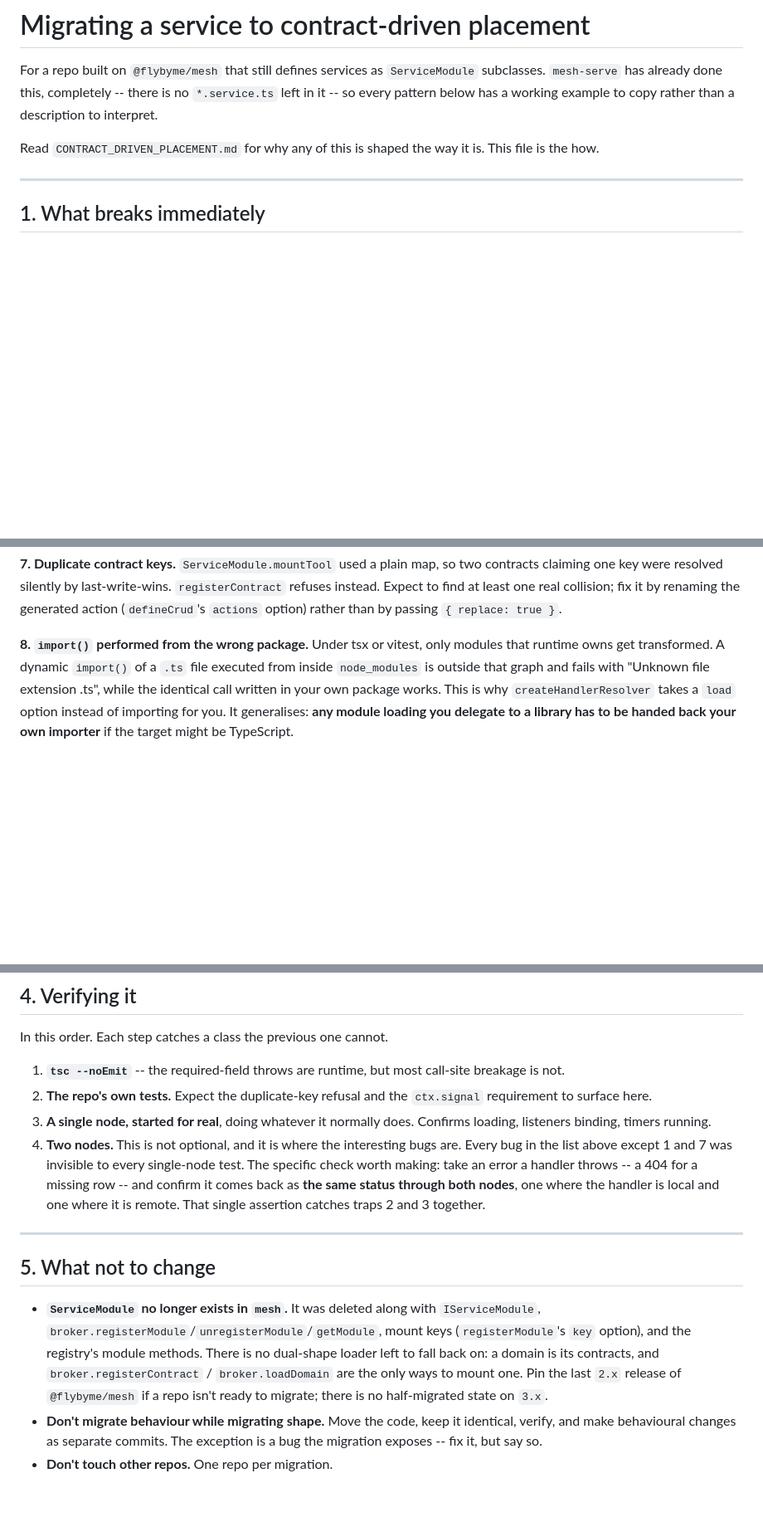
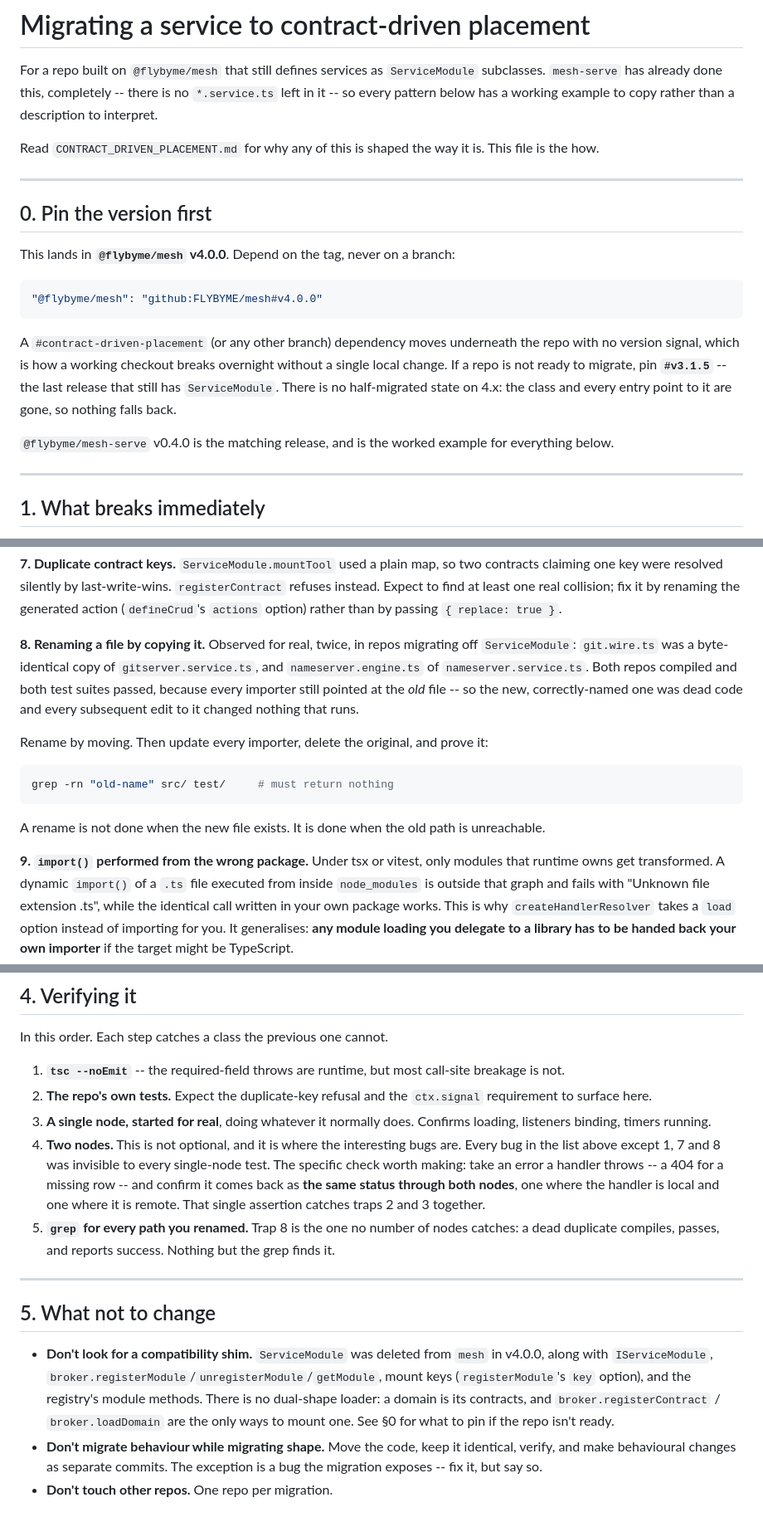
Before and after one commit to FLYBYME/mesh, a Markdown page: docs/MIGRATION.md, 3 parts joined by grey strips. Shown at 83% size. Drawn GitHub-style; blank space fills up the shorter version.

Commit message:
MIGRATION.md: pin the tag, and the rename-by-copy trap
Three corrections, all of them things that have already cost time
downstream:

- New §0: depend on `#v4.0.0`, never on a branch. The doc never said
  which version this lands in, so a repo following it installed from the
  moving `contract-driven-placement` branch and would have broken on a
  push with no local change. §5's "pin 2.x / no half-migrated 3.x" was
  written before the release existed and had the numbers wrong: the last
  release with ServiceModule is 3.1.5, and the break is 4.0.0.

- New trap 8: rename by moving, not copying. Observed twice for real --
  git.wire.ts byte-identical to gitserver.service.ts, and
  nameserver.engine.ts to nameserver.service.ts. Both repos compiled and
  both suites passed, because every importer still pointed at the old
  file, so the correctly-named one was dead code and every later edit to
  it changed nothing that runs. Added the grep that finds it, and a
  fifth verification step, since this is the one failure no number of
  nodes catches.

- §2.5 now says what to name the class that replaces a ServiceModule.
  `*.service.ts` meant "a ServiceModule lives here" and that class is
  gone, so the suffix points at nothing; keeping it is how the next
  reader concludes the migration never happened. gateway.ts holding
  <Thing>Gateway, one class per file, protocol split from server.

````diff
--- a/docs/MIGRATION.md
+++ b/docs/MIGRATION.md
@@ -6,6 +6,25 @@ pattern below has a working example to copy rather than a description to interpr
 
 Read `CONTRACT_DRIVEN_PLACEMENT.md` for why any of this is shaped the way it is. This file is the
 how.
+
+---
+
+## 0. Pin the version first
+
+This lands in **`@flybyme/mesh` v4.0.0**. Depend on the tag, never on a branch:
+
+```json
+"@flybyme/mesh": "github:FLYBYME/mesh#v4.0.0"
+```
+
+A `#contract-driven-placement` (or any other branch) dependency moves underneath the repo with no
+version signal, which is how a working checkout breaks overnight without a single local change.
+If a repo is not ready to migrate, pin **`#v3.1.5`** -- the last release that still has
+`ServiceModule`. There is no half-migrated state on 4.x: the class and every entry point to it are
+gone, so nothing falls back.
+
+`@flybyme/mesh-serve` v0.4.0 is the matching release, and is the worked example for everything
+below.
 
 ---
 
@@ -214,7 +244,21 @@ claiming one key were resolved silently by last-write-wins. `registerContract` r
 Expect to find at least one real collision; fix it by renaming the generated action
 (`defineCrud`'s `actions` option) rather than by passing `{ replace: true }`.
 
-**8. `import()` performed from the wrong package.** Under tsx or vitest, only modules that runtime
+**8. Renaming a file by copying it.** Observed for real, twice, in repos migrating off
+`ServiceModule`: `git.wire.ts` was a byte-identical copy of `gitserver.service.ts`, and
+`nameserver.engine.ts` of `nameserver.service.ts`. Both repos compiled and both test suites passed,
+because every importer still pointed at the *old* file -- so the new, correctly-named one was dead
+code and every subsequent edit to it changed nothing that runs.
+
+Rename by moving. Then update every importer, delete the original, and prove it:
+
+```sh
+grep -rn "old-name" src/ test/     # must return nothing
+```
+
+A rename is not done when the new file exists. It is done when the old path is unreachable.
+
+**9. `import()` performed from the wrong package.** Under tsx or vitest, only modules that runtime
 owns get transformed. A dynamic `import()` of a `.ts` file executed from inside `node_modules` is
 outside that graph and fails with "Unknown file extension .ts", while the identical call written in
 your own package works. This is why `createHandlerResolver` takes a `load` option instead of
@@ -233,21 +277,22 @@ In this order. Each step catches a class the previous one cannot.
 3. **A single node, started for real**, doing whatever it normally does. Confirms loading,
    listeners binding, timers running.
 4. **Two nodes.** This is not optional, and it is where the interesting bugs are. Every bug in the
-   list above except 1 and 7 was invisible to every single-node test. The specific check worth
+   list above except 1, 7 and 8 was invisible to every single-node test. The specific check worth
    making: take an error a handler throws -- a 404 for a missing row -- and confirm it comes back
    as **the same status through both nodes**, one where the handler is local and one where it is
    remote. That single assertion catches traps 2 and 3 together.
+5. **`grep` for every path you renamed.** Trap 8 is the one no number of nodes catches: a dead
+   duplicate compiles, passes, and reports success. Nothing but the grep finds it.
 
 ---
 
 ## 5. What not to change
 
-- **`ServiceModule` no longer exists in `mesh`.** It was deleted along with
-  `IServiceModule`, `broker.registerModule`/`unregisterModule`/`getModule`, mount keys
+- **Don't look for a compatibility shim.** `ServiceModule` was deleted from `mesh` in v4.0.0, along
+  with `IServiceModule`, `broker.registerModule`/`unregisterModule`/`getModule`, mount keys
   (`registerModule`'s `key` option), and the registry's module methods. There is no dual-shape
-  loader left to fall back on: a domain is its contracts, and `broker.registerContract` /
-  `broker.loadDomain` are the only ways to mount one. Pin the last `2.x` release of `@flybyme/mesh`
-  if a repo isn't ready to migrate; there is no half-migrated state on `3.x`.
+  loader: a domain is its contracts, and `broker.registerContract` / `broker.loadDomain` are the
+  only ways to mount one. See §0 for what to pin if the repo isn't ready.
 - **Don't migrate behaviour while migrating shape.** Move the code, keep it identical, verify, and
   make behavioural changes as separate commits. The exception is a bug the migration exposes --
   fix it, but say so.
````
Also changed, not shown: other parts of docs/MIGRATION.md (+11 -0 lines).
